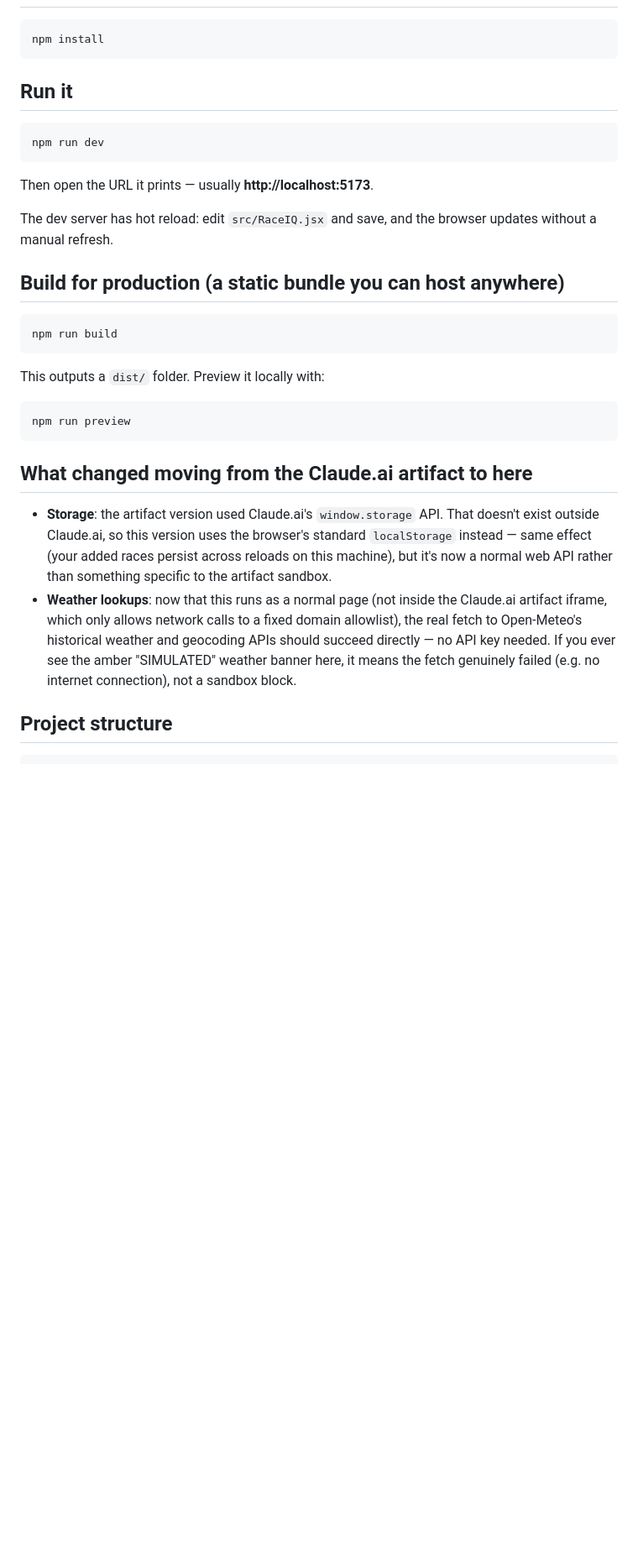
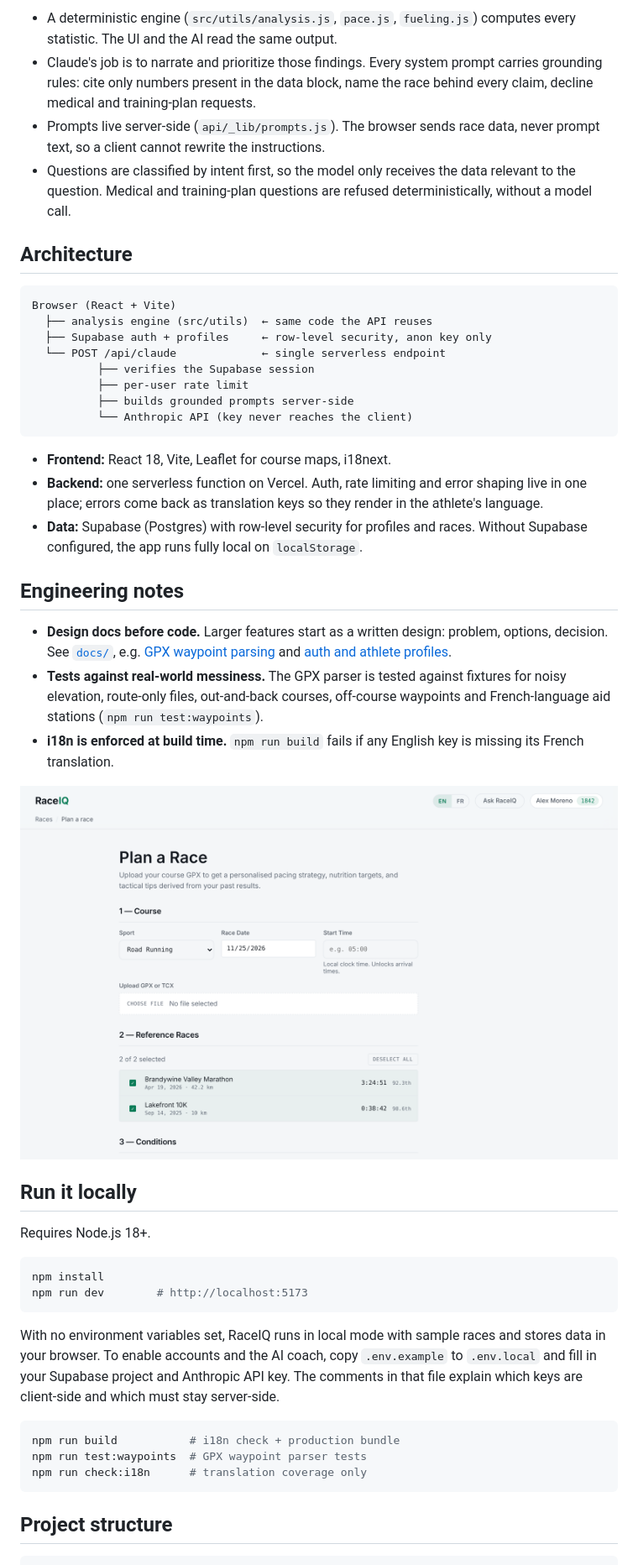
Before and after one commit to nzhang05/raceiq-app, a Markdown page: README.md, the part around one of its changes. Shown at 84% size. GitHub-like rendering; pictures changed too: docs/screenshots/plan.png (added); blank space fills up the shorter version.

````diff
--- a/README.md
+++ b/README.md
@@ -11,44 +23,49 @@ import, and grade-adjusted pace for trail/cycling.
+- A deterministic engine (`src/utils/analysis.js`, `pace.js`, `fueling.js`) computes every statistic. The UI and the AI read the same output.
+- Claude's job is to narrate and prioritize those findings. Every system prompt carries grounding rules: cite only numbers present in the data block, name the race behind every claim, decline medical and training-plan requests.
+- Prompts live server-side (`api/_lib/prompts.js`). The browser sends race data, never prompt text, so a client cannot rewrite the instructions.
+- Questions are classified by intent first, so the model only receives the data relevant to the question. Medical and training-plan questions are refused deterministically, without a model call.
+
+## Architecture
+
+```
+Browser (React + Vite)
+  ├── analysis engine (src/utils)  ← same code the API reuses
+  ├── Supabase auth + profiles     ← row-level security, anon key only
+  └── POST /api/claude             ← single serverless endpoint
+          ├── verifies the Supabase session
+          ├── per-user rate limit
+          ├── builds grounded prompts server-side
+          └── Anthropic API (key never reaches the client)
+```
+
+- **Frontend:** React 18, Vite, Leaflet for course maps, i18next.
+- **Backend:** one serverless function on Vercel. Auth, rate limiting and error shaping live in one place; errors come back as translation keys so they render in the athlete's language.
+- **Data:** Supabase (Postgres) with row-level security for profiles and races. Without Supabase configured, the app runs fully local on `localStorage`.
+
+## Engineering notes
+
+- **Design docs before code.** Larger features start as a written design: problem, options, decision. See [`docs/`](docs/), e.g. [GPX waypoint parsing](docs/design-gpx-waypoints.md) and [auth and athlete profiles](docs/design-auth-and-profiles.md).
+- **Tests against real-world messiness.** The GPX parser is tested against fixtures for noisy elevation, route-only files, out-and-back courses, off-course waypoints and French-language aid stations (`npm run test:waypoints`).
+- **i18n is enforced at build time.** `npm run build` fails if any English key is missing its French translation.
+
+![Race planning from a course file and reference races](docs/screenshots/plan.png)
+
+## Run it locally
+
+Requires Node.js 18+.
 
 ```bash
 npm install
+npm run dev        # http://localhost:5173
 ```
 
-## Run it
+With no environment variables set, RaceIQ runs in local mode with sample races and stores data in your browser. To enable accounts and the AI coach, copy `.env.example` to `.env.local` and fill in your Supabase project and Anthropic API key. The comments in that file explain which keys are client-side and which must stay server-side.
 
 ```bash
-npm run dev
+npm run build           # i18n check + production bundle
+npm run test:waypoints  # GPX waypoint parser tests
+npm run check:i18n      # translation coverage only
 ```
-
-Then open the URL it prints — usually **http://localhost:5173**.
-
-The dev server has hot reload: edit `src/RaceIQ.jsx` and save, and the browser
-updates without a manual refresh.
-
-## Build for production (a static bundle you can host anywhere)
-
-```bash
-npm run build
-```
-
-This outputs a `dist/` folder. Preview it locally with:
-
-```bash
-npm run preview
-```
-
-## What changed moving from the Claude.ai artifact to here
-
-- **Storage**: the artifact version used Claude.ai's `window.storage` API.
-  That doesn't exist outside Claude.ai, so this version uses the browser's
-  standard `localStorage` instead — same effect (your added races persist
-  across reloads on this machine), but it's now a normal web API rather
-  than something specific to the artifact sandbox.
-- **Weather lookups**: now that this runs as a normal page (not inside the
-  Claude.ai artifact iframe, which only allows network calls to a fixed
-  domain allowlist), the real fetch to Open-Meteo's historical weather and
-  geocoding APIs should succeed directly — no API key needed. If you ever
-  see the amber "SIMULATED" weather banner here, it means the fetch
-  genuinely failed (e.g. no internet connection), not a sandbox block.
 
 ## Project structure
 
````
Also changed, not shown: other parts of README.md (+25 -18 lines), docs/screenshots/debrief.png (added), docs/screenshots/history.png (added).
